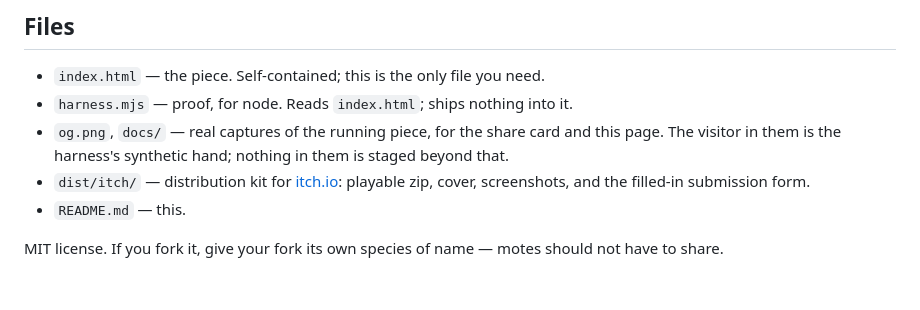
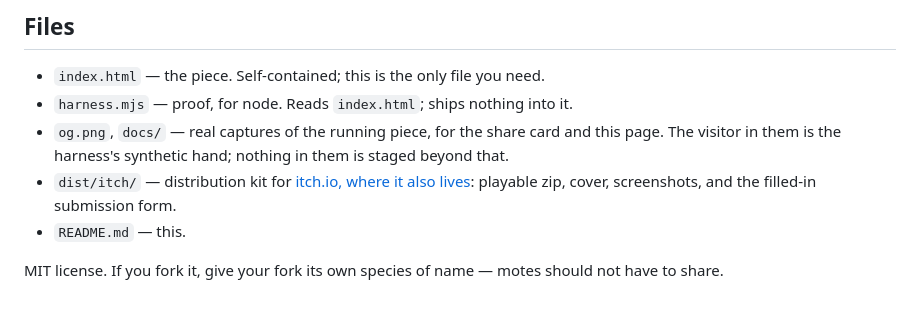
Before and after one commit to chrisjz/mote, a Markdown page: README.md, the part around the change. Drawn GitHub-style.

Commit message:
point itch links at the real page (cjros.itch.io/mote)
Co-Authored-By: Claude Fable 5 <noreply@anthropic.com>

```diff
--- a/README.md
+++ b/README.md
@@ -85,7 +85,7 @@ Open one of it at a time; two tabs share one memory and it gets confused about b
 - `index.html` — the piece. Self-contained; this is the only file you need.
 - `harness.mjs` — proof, for node. Reads `index.html`; ships nothing into it.
 - `og.png`, `docs/` — real captures of the running piece, for the share card and this page. The visitor in them is the harness's synthetic hand; nothing in them is staged beyond that.
-- `dist/itch/` — distribution kit for [itch.io](https://chrisjz.itch.io/mote): playable zip, cover, screenshots, and the filled-in submission form.
+- `dist/itch/` — distribution kit for [itch.io, where it also lives](https://cjros.itch.io/mote): playable zip, cover, screenshots, and the filled-in submission form.
 - `README.md` — this.
 
 MIT license. If you fork it, give your fork its own species of name — motes should not have to share.
```
Also changed, not shown: dist/itch/SUBMISSION.md (+1 -1 lines).
